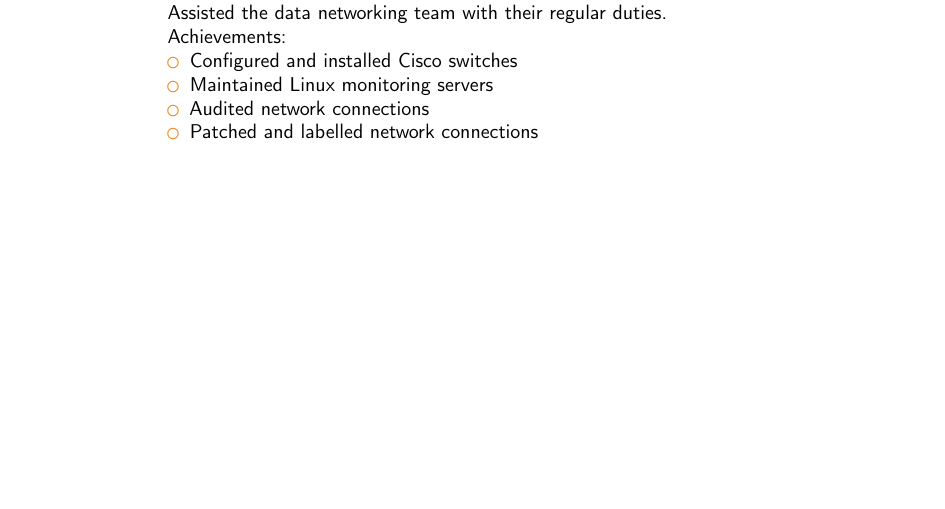
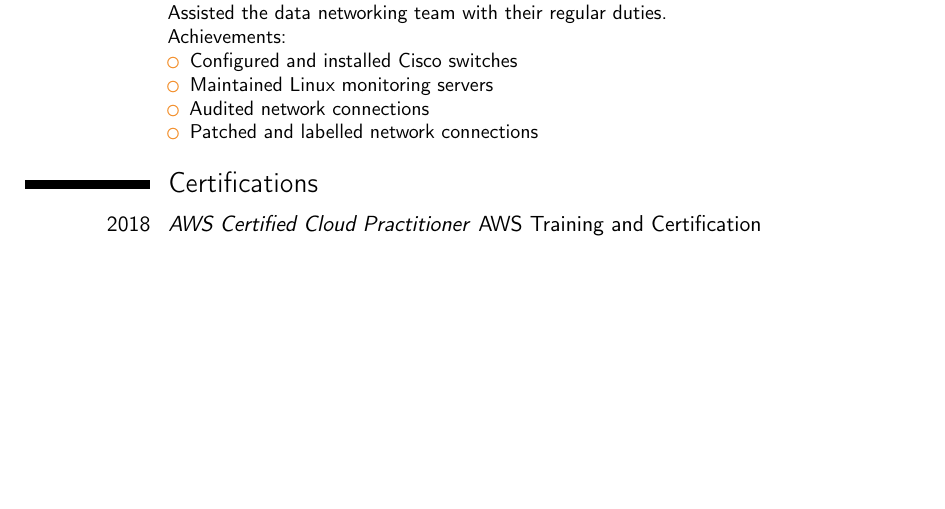
Before and after one commit to dylanjgscott/weblog, a LaTeX CV (resume/resume.tex): part of page 2 of 3, cut so that both start at the same text, the shorter picture padded with empty space. Compiled offline with pdfLaTeX.

Commit message:
Add AWS certification

```diff
--- a/resume/resume.tex
+++ b/resume/resume.tex
@@ -97,7 +97,8 @@ Achievements:%
 \item Patched and labelled network connections
 \end{itemize}}
 
-\clearpage
+\section{Certifications}
+\cvitem{2018}{\textit{AWS Certified Cloud Practitioner} AWS Training and Certification}
 
 \section{Awards}
 \cvitem{2017}{\textit{Digital Network Legend of the Month} Australian Broadcasting Corporation}
```
